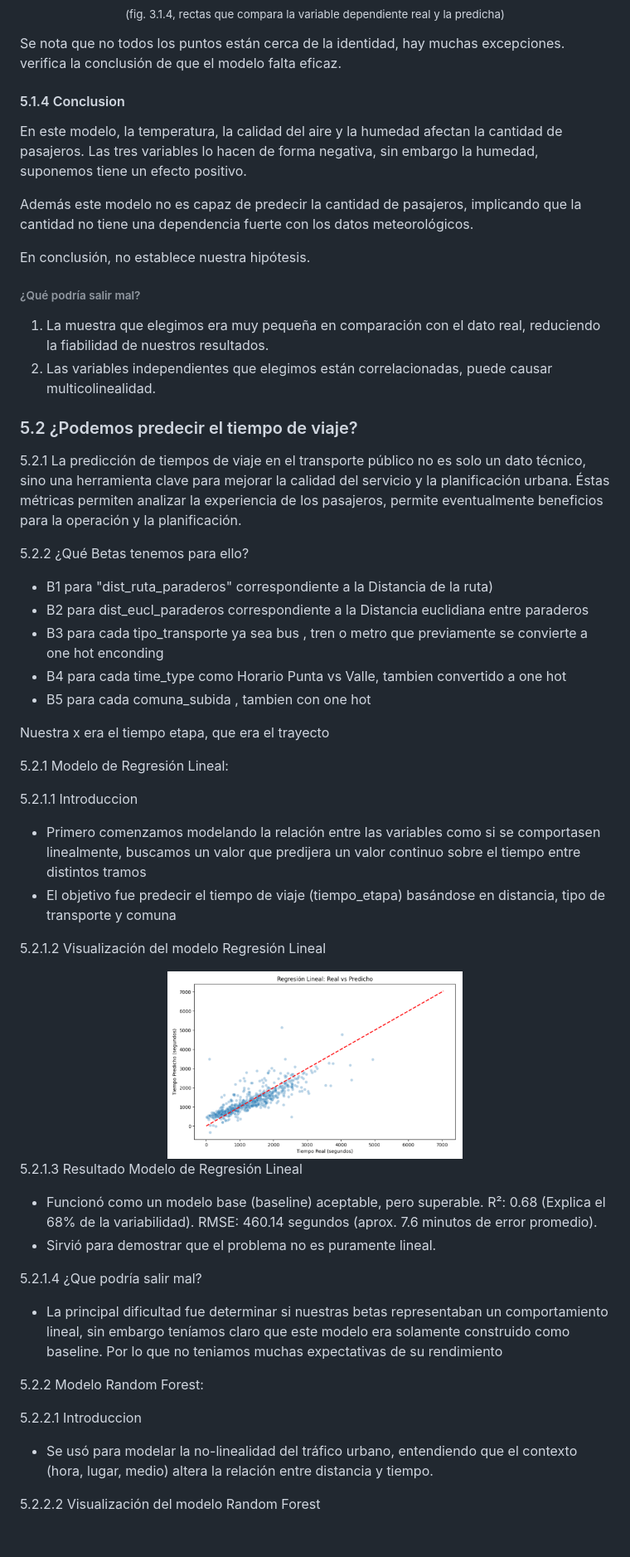
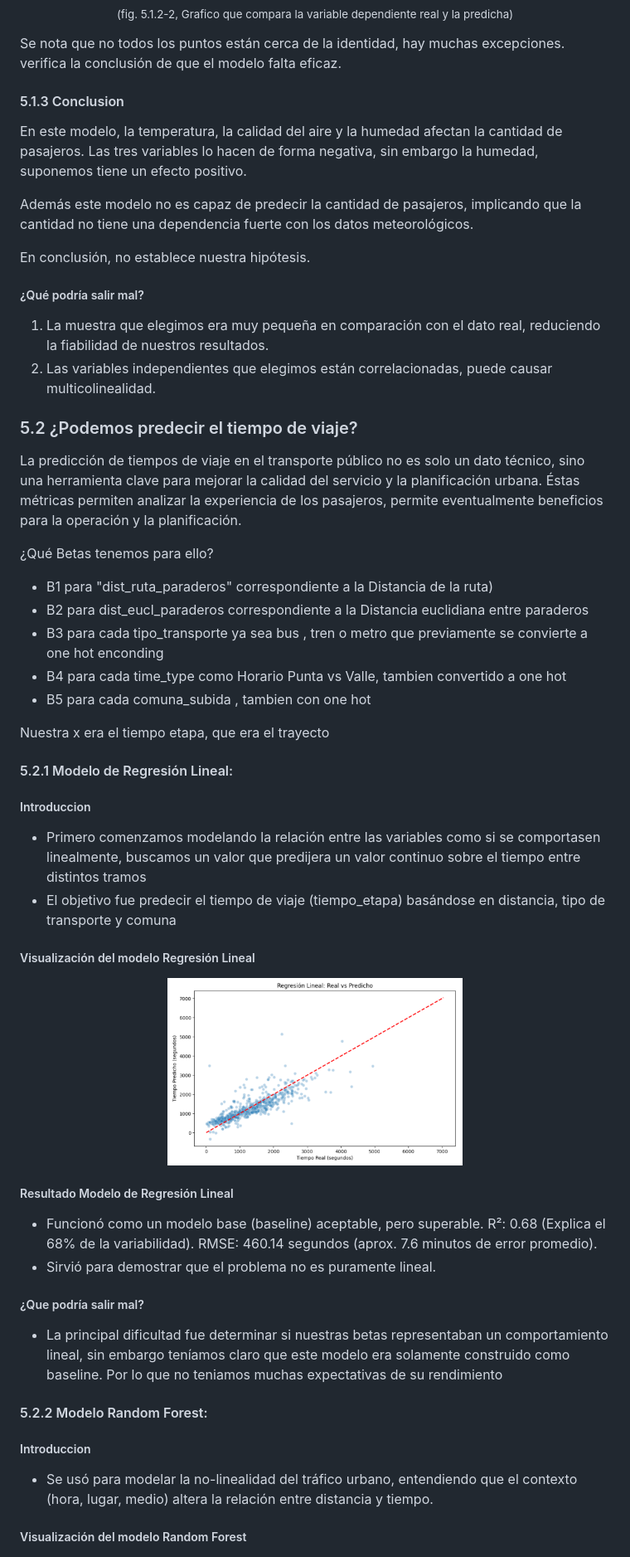
Before and after one commit to Cheng-0201/Proyecto-de-Ciencia-de-Dato, a Markdown page: docs/index_source.md, the part around the change printed below. Shown: that part at 83% size. Rendered like a GitHub page.

```diff
--- a/docs/index_source.md
+++ b/docs/index_source.md
@@ -222,13 +221,13 @@ Y ahora comparamos la variable dependiente real con la predicha, para verificar
 
 <img alt="meteo_comparation" src="./img/meteo/meteo_comparation.png" width="50%"/>
 
-<sub>(fig. 3.1.4, rectas que compara la variable dependiente real y la predicha)</sub>
+<sub>(fig. 5.1.2-2, Grafico que compara la variable dependiente real y la predicha)</sub>
 
 </div>
 
 Se nota que no todos los puntos están cerca de la identidad, hay muchas excepciones. verifica la conclusión de que el modelo falta eficaz.
 
-#### 5.1.4 Conclusion
+#### 5.1.3 Conclusion
 
 En este modelo, la temperatura, la calidad del aire y la humedad afectan la cantidad de pasajeros. Las tres variables lo hacen de forma negativa, sin embargo la humedad, suponemos tiene un efecto positivo.
 
@@ -236,7 +235,7 @@ Además este modelo no es capaz de predecir la cantidad de pasajeros, implicando
 
 En conclusión, no establece nuestra hipótesis.
 
-###### ¿Qué podría salir mal?
+##### ¿Qué podría salir mal?
 
 1. La muestra que elegimos era muy pequeña en comparación con el dato real, reduciendo la fiabilidad de nuestros resultados.
 2. Las variables independientes que elegimos están correlacionadas, puede causar multicolinealidad.
@@ -244,9 +243,9 @@ En conclusión, no establece nuestra hipótesis.
 
 ### 5.2 ¿Podemos predecir el tiempo de viaje?
 
-5.2.1 La predicción de tiempos de viaje en el transporte público no es solo un dato técnico, sino una herramienta clave para mejorar la calidad del servicio y la planificación urbana. Éstas métricas permiten analizar la experiencia de los pasajeros, permite eventualmente beneficios para la operación y la planificación.
+La predicción de tiempos de viaje en el transporte público no es solo un dato técnico, sino una herramienta clave para mejorar la calidad del servicio y la planificación urbana. Éstas métricas permiten analizar la experiencia de los pasajeros, permite eventualmente beneficios para la operación y la planificación.
 
-5.2.2 ¿Qué Betas tenemos para ello?
+¿Qué Betas tenemos para ello?
 - B1 para "dist_ruta_paraderos" correspondiente a la Distancia de la ruta)
 - B2 para dist_eucl_paraderos correspondiente a la Distancia euclidiana entre paraderos
 - B3 para cada tipo_transporte ya sea bus , tren o metro que previamente se convierte a one hot enconding
@@ -255,19 +254,20 @@ En conclusión, no establece nuestra hipótesis.
 
 Nuestra x era el tiempo etapa, que era el trayecto
 
-5.2.1 Modelo de Regresión Lineal:
+#### 5.2.1 Modelo de Regresión Lineal:
 
-5.2.1.1 Introduccion
+##### Introduccion
+
 - Primero comenzamos modelando la relación entre las variables como si se comportasen linealmente, buscamos un valor que predijera un valor continuo sobre el tiempo entre distintos tramos
 - El objetivo fue predecir el tiempo de viaje (tiempo_etapa) basándose en distancia, tipo de transporte y comuna
 
-5.2.1.2 Visualización del modelo Regresión Lineal
+##### Visualización del modelo Regresión Lineal
 
 <div align="center">
 <img alt="Regresion_Lineal" src="./img/modelos/Regresion_Lineal.png" width="50%"/>
 </div>
 
-5.2.1.3 Resultado Modelo de Regresión Lineal
+##### Resultado Modelo de Regresión Lineal
 
 - Funcionó como un modelo base (baseline) aceptable, pero superable.
   R²: 0.68 (Explica el 68% de la variabilidad).
@@ -275,16 +275,16 @@ Nuestra x era el tiempo etapa, que era el trayecto
 - Sirvió para demostrar que el problema no es puramente lineal.
 
 
-5.2.1.4 ¿Que podría salir mal?
+##### ¿Que podría salir mal?
 
 - La principal dificultad fue determinar si nuestras betas representaban un comportamiento lineal, sin embargo teníamos claro que este modelo era solamente construido como baseline. Por lo que no teniamos muchas expectativas de su rendimiento
 
-5.2.2 Modelo Random Forest:
+#### 5.2.2 Modelo Random Forest:
 
-5.2.2.1 Introduccion
+##### Introduccion
 - Se usó para modelar la no-linealidad del tráfico urbano, entendiendo que el contexto (hora, lugar, medio) altera la relación entre distancia y tiempo.
 
-5.2.2.2 Visualización del modelo Random Forest
+##### Visualización del modelo Random Forest
 
 <div align="center">
 <img alt="Random_forest" src="./img/modelos/Random_forest.png" width="50%"/>
```
Also changed, not shown: other parts of docs/index_source.md (+22 -25 lines).
